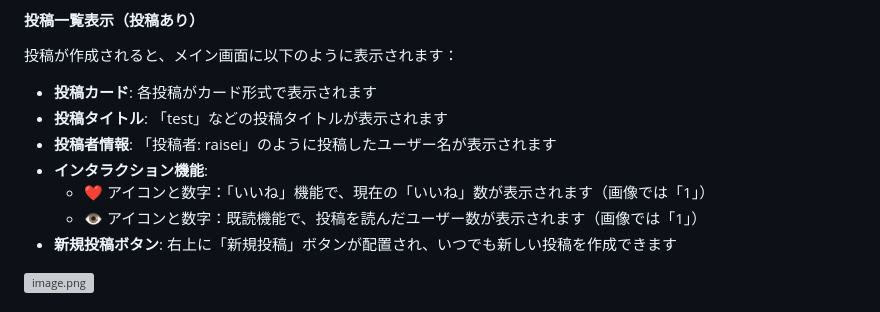
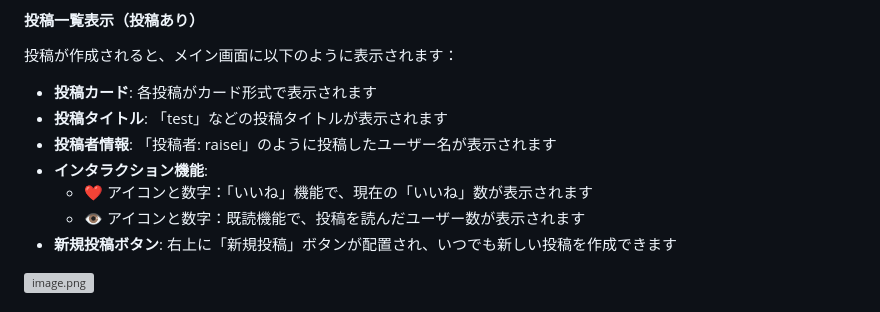
Before and after one commit to Raisei-Ito/Created-by-django, a Markdown page: README.md, the part around the change. Drawn GitHub-style; grey boxes are pictures that could not be loaded.

```diff
--- a/README.md
+++ b/README.md
@@ -111,8 +111,8 @@ blogpressは、Djangoフレームワークを使用して開発したWebベー
 - **投稿タイトル**: 「test」などの投稿タイトルが表示されます
 - **投稿者情報**: 「投稿者: raisei」のように投稿したユーザー名が表示されます
 - **インタラクション機能**:
-  - ❤️ アイコンと数字：「いいね」機能で、現在の「いいね」数が表示されます（画像では「1」）
-  - 👁️ アイコンと数字：既読機能で、投稿を読んだユーザー数が表示されます（画像では「1」）
+  - ❤️ アイコンと数字：「いいね」機能で、現在の「いいね」数が表示されます
+  - 👁️ アイコンと数字：既読機能で、投稿を読んだユーザー数が表示されます
 - **新規投稿ボタン**: 右上に「新規投稿」ボタンが配置され、いつでも新しい投稿を作成できます
 
 ![image.png](boardproject/images_file/memo_list.png)
```
